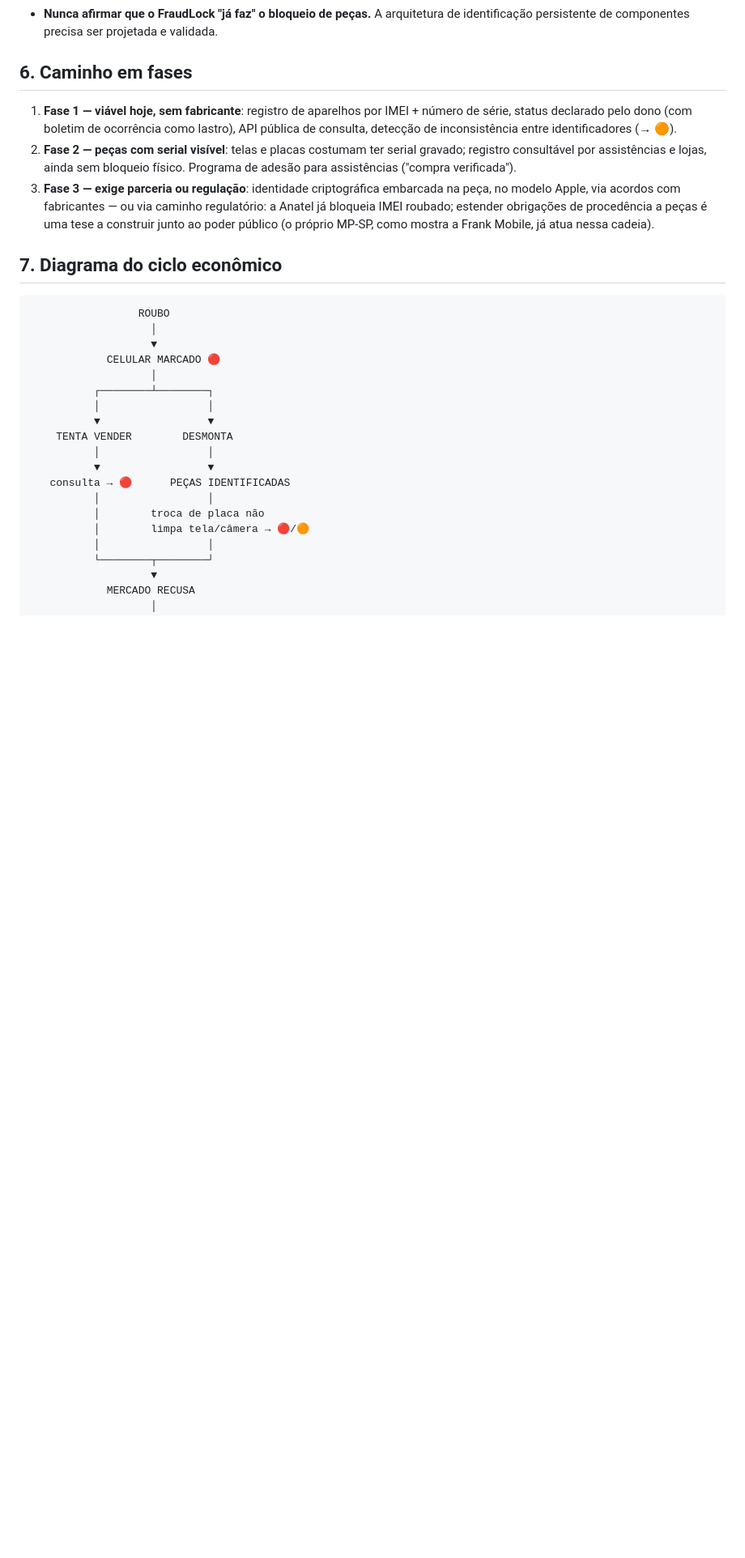
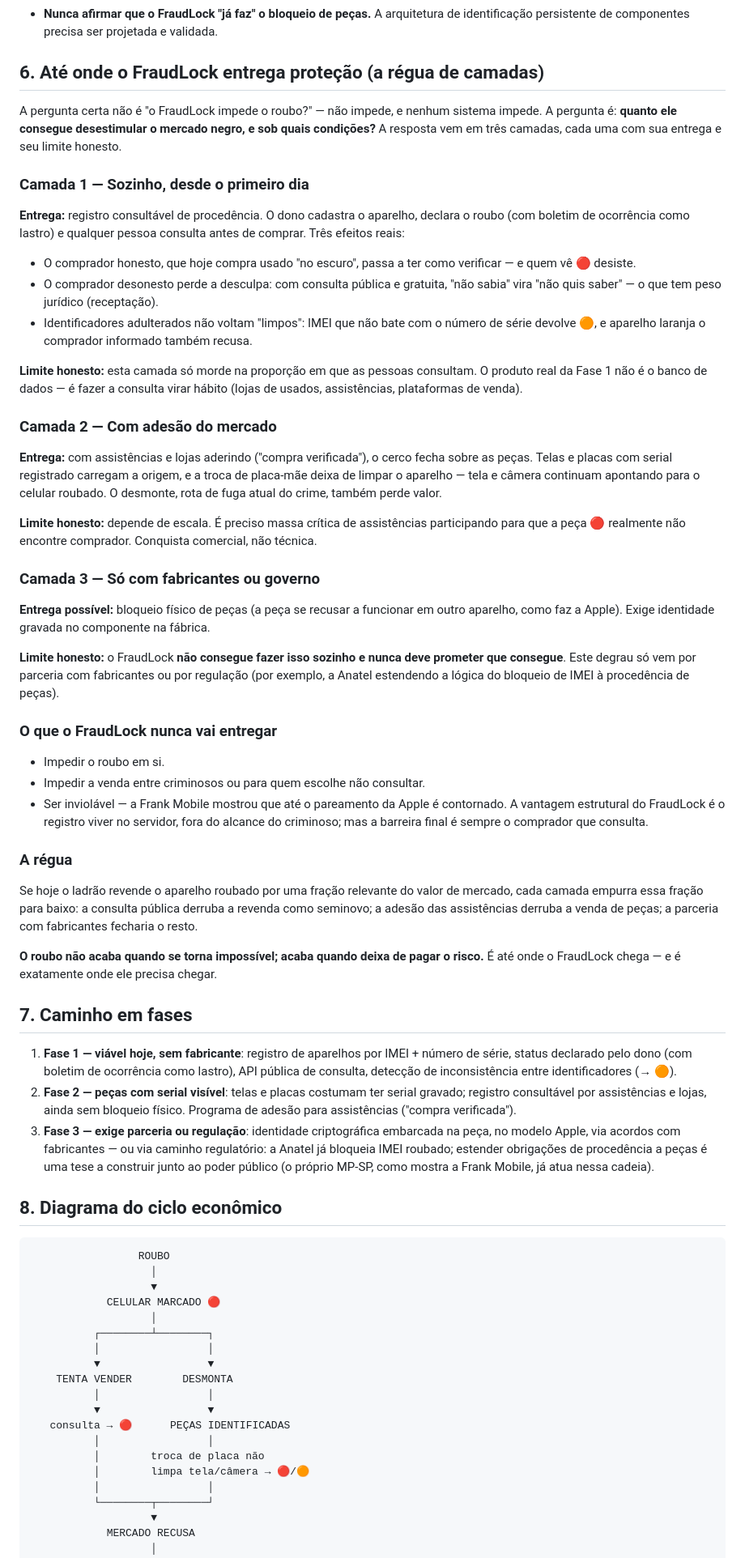
Before and after one commit to WD1951/fraudlog-motoboy, a Markdown page: CONCEITO.md, the part around the change. Shown at 81% size. GitHub-like rendering; blank space fills up the shorter version.

Commit message:
Adiciona a régua de camadas de proteção ao conceito
Nova seção "Até onde o FraudLock entrega proteção": três camadas
(registro consultável sozinho, adesão do mercado, fabricantes/
regulação), cada uma com entrega e limite honesto, mais o que o
sistema nunca vai entregar. Renumera as seções seguintes.

Co-Authored-By: Claude Fable 5 <noreply@anthropic.com>
Claude-Session: https://claude.ai/code/session_01AKcjvw3GdmQHtyJmrEBWq7

````diff
--- a/CONCEITO.md
+++ b/CONCEITO.md
@@ -130,7 +130,76 @@ registro ingênuo.
   arquitetura de identificação persistente de componentes precisa ser
   projetada e validada.
 
-## 6. Caminho em fases
+## 6. Até onde o FraudLock entrega proteção (a régua de camadas)
+
+A pergunta certa não é "o FraudLock impede o roubo?" — não impede, e nenhum
+sistema impede. A pergunta é: **quanto ele consegue desestimular o mercado
+negro, e sob quais condições?** A resposta vem em três camadas, cada uma com
+sua entrega e seu limite honesto.
+
+### Camada 1 — Sozinho, desde o primeiro dia
+
+**Entrega:** registro consultável de procedência. O dono cadastra o
+aparelho, declara o roubo (com boletim de ocorrência como lastro) e
+qualquer pessoa consulta antes de comprar. Três efeitos reais:
+
+- O comprador honesto, que hoje compra usado "no escuro", passa a ter como
+  verificar — e quem vê 🔴 desiste.
+- O comprador desonesto perde a desculpa: com consulta pública e gratuita,
+  "não sabia" vira "não quis saber" — o que tem peso jurídico (receptação).
+- Identificadores adulterados não voltam "limpos": IMEI que não bate com o
+  número de série devolve 🟠, e aparelho laranja o comprador informado
+  também recusa.
+
+**Limite honesto:** esta camada só morde na proporção em que as pessoas
+consultam. O produto real da Fase 1 não é o banco de dados — é fazer a
+consulta virar hábito (lojas de usados, assistências, plataformas de
+venda).
+
+### Camada 2 — Com adesão do mercado
+
+**Entrega:** com assistências e lojas aderindo ("compra verificada"), o
+cerco fecha sobre as peças. Telas e placas com serial registrado carregam a
+origem, e a troca de placa-mãe deixa de limpar o aparelho — tela e câmera
+continuam apontando para o celular roubado. O desmonte, rota de fuga atual
+do crime, também perde valor.
+
+**Limite honesto:** depende de escala. É preciso massa crítica de
+assistências participando para que a peça 🔴 realmente não encontre
+comprador. Conquista comercial, não técnica.
+
+### Camada 3 — Só com fabricantes ou governo
+
+**Entrega possível:** bloqueio físico de peças (a peça se recusar a
+funcionar em outro aparelho, como faz a Apple). Exige identidade gravada no
+componente na fábrica.
+
+**Limite honesto:** o FraudLock **não consegue fazer isso sozinho e nunca
+deve prometer que consegue**. Este degrau só vem por parceria com
+fabricantes ou por regulação (por exemplo, a Anatel estendendo a lógica do
+bloqueio de IMEI à procedência de peças).
+
+### O que o FraudLock nunca vai entregar
+
+- Impedir o roubo em si.
+- Impedir a venda entre criminosos ou para quem escolhe não consultar.
+- Ser inviolável — a Frank Mobile mostrou que até o pareamento da Apple é
+  contornado. A vantagem estrutural do FraudLock é o registro viver no
+  servidor, fora do alcance do criminoso; mas a barreira final é sempre o
+  comprador que consulta.
+
+### A régua
+
+Se hoje o ladrão revende o aparelho roubado por uma fração relevante do
+valor de mercado, cada camada empurra essa fração para baixo: a consulta
+pública derruba a revenda como seminovo; a adesão das assistências derruba
+a venda de peças; a parceria com fabricantes fecharia o resto.
+
+**O roubo não acaba quando se torna impossível; acaba quando deixa de pagar
+o risco.** É até onde o FraudLock chega — e é exatamente onde ele precisa
+chegar.
+
+## 7. Caminho em fases
 
 1. **Fase 1 — viável hoje, sem fabricante**: registro de aparelhos por
    IMEI + número de série, status declarado pelo dono (com boletim de
@@ -147,7 +216,7 @@ registro ingênuo.
    público (o próprio MP-SP, como mostra a Frank Mobile, já atua nessa
    cadeia).
 
-## 7. Diagrama do ciclo econômico
+## 8. Diagrama do ciclo econômico
 
 ```
                  ROUBO
````
